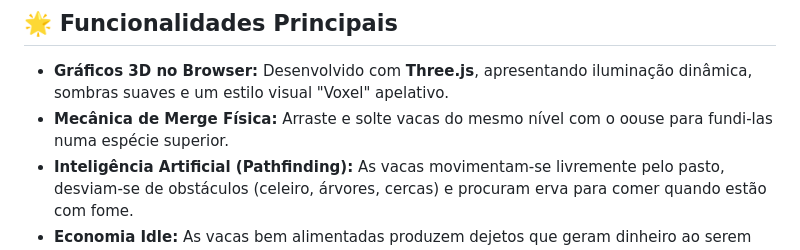
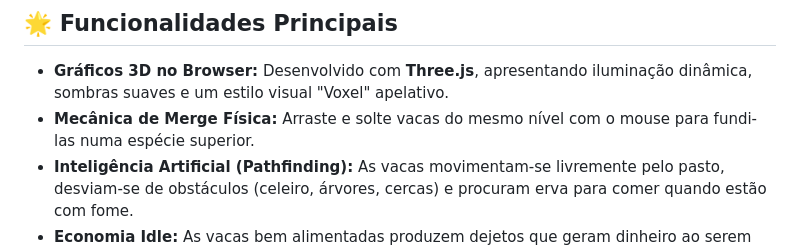
Before and after one commit to RenathoM/Test.-CowMerge-WebSite, a Markdown page: README.md, the part around the change. Rendered like a GitHub page.

```diff
--- a/README.md
+++ b/README.md
@@ -5,7 +5,7 @@ Um jogo web incremental (Idle/Merge) em 3D renderizado diretamente no navegador.
 ## 🌟 Funcionalidades Principais
 
 * **Gráficos 3D no Browser:** Desenvolvido com **Three.js**, apresentando iluminação dinâmica, sombras suaves e um estilo visual "Voxel" apelativo.
-* **Mecânica de Merge Física:** Arraste e solte vacas do mesmo nível com o oouse para fundi-las numa espécie superior.
+* **Mecânica de Merge Física:** Arraste e solte vacas do mesmo nível com o mouse para fundi-las numa espécie superior.
 * **Inteligência Artificial (Pathfinding):** As vacas movimentam-se livremente pelo pasto, desviam-se de obstáculos (celeiro, árvores, cercas) e procuram erva para comer quando estão com fome.
 * **Economia Idle:** As vacas bem alimentadas produzem dejetos que geram dinheiro ao serem recolhidos.
 * **Leaderboard Global:** Placar mundial em tempo real (separado por Fortuna e Vacas Spawnadas) integrado com **Supabase** e identificação de país por bandeiras (API GeoJS).
```
